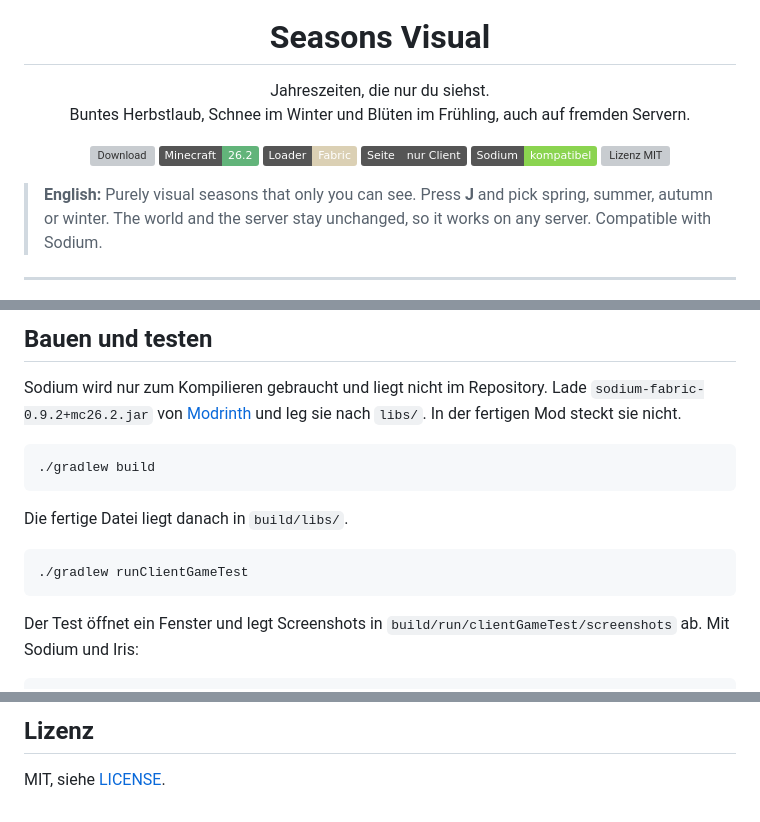
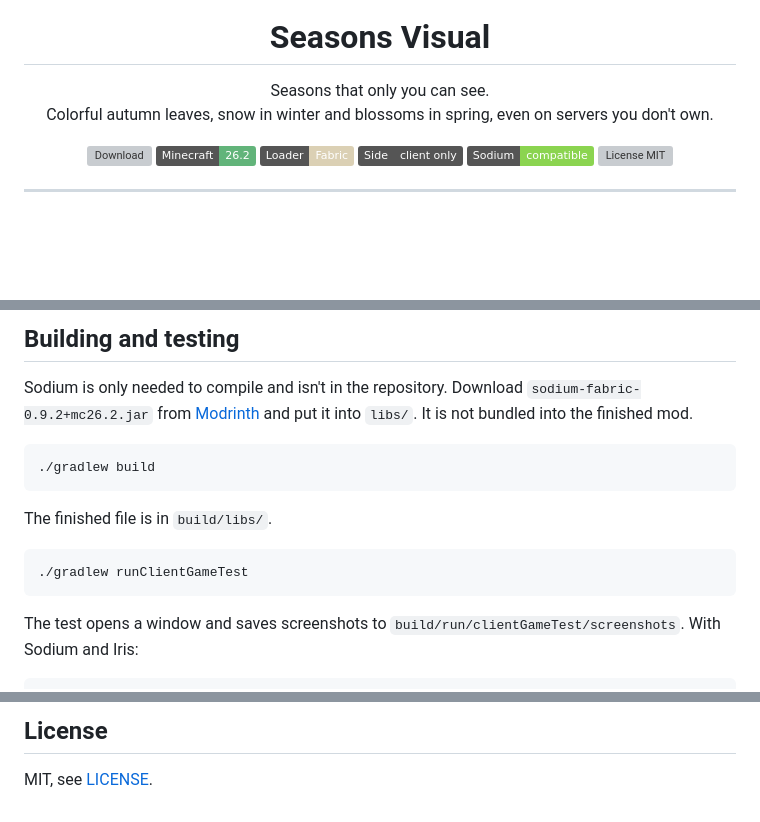
Before and after one commit to Lenno70270/seasons-visual, a Markdown page: README.md, 3 parts joined by grey strips. GitHub-like rendering; badges without logos; blank space fills up the shorter version; grey boxes are pictures that could not be loaded.

````diff
--- a/README.md
+++ b/README.md
@@ -5,21 +5,18 @@
 <h1 align="center">Seasons Visual</h1>
 
 <p align="center">
-  Jahreszeiten, die nur du siehst.<br>
-  Buntes Herbstlaub, Schnee im Winter und Blüten im Frühling, auch auf fremden Servern.
+  Seasons that only you can see.<br>
+  Colorful autumn leaves, snow in winter and blossoms in spring, even on servers you don't own.
 </p>
 
 <p align="center">
   <a href="https://github.com/Lenno70270/seasons-visual/releases/latest"><img src="https://img.shields.io/github/v/release/Lenno70270/seasons-visual?label=Download&color=e8743b" alt="Download"></a>
   <img src="https://img.shields.io/badge/Minecraft-26.2-62B47A" alt="Minecraft 26.2">
   <img src="https://img.shields.io/badge/Loader-Fabric-DBD0B4" alt="Fabric">
-  <img src="https://img.shields.io/badge/Seite-nur%20Client-555" alt="Nur Client">
-  <img src="https://img.shields.io/badge/Sodium-kompatibel-8bd450" alt="Sodium kompatibel">
-  <img src="https://img.shields.io/github/license/Lenno70270/seasons-visual" alt="Lizenz MIT">
+  <img src="https://img.shields.io/badge/Side-client%20only-555" alt="Client only">
+  <img src="https://img.shields.io/badge/Sodium-compatible-8bd450" alt="Sodium compatible">
+  <img src="https://img.shields.io/github/license/Lenno70270/seasons-visual" alt="License MIT">
 </p>
-
-> **English:** Purely visual seasons that only you can see. Press **J** and pick spring, summer, autumn or winter.
-> The world and the server stay unchanged, so it works on any server. Compatible with Sodium.
 
 ---
 
@@ -77,19 +76,19 @@ Im Menü gibt es außerdem **Eisiges Wasser** und **Partikel** (Normal, Wenig, A
 
-## Bauen und testen
+## Building and testing
 
-Sodium wird nur zum Kompilieren gebraucht und liegt nicht im Repository. Lade `sodium-fabric-0.9.2+mc26.2.jar` von
-[Modrinth](https://modrinth.com/mod/sodium) und leg sie nach `libs/`. In der fertigen Mod steckt sie nicht.
+Sodium is only needed to compile and isn't in the repository. Download `sodium-fabric-0.9.2+mc26.2.jar` from
+[Modrinth](https://modrinth.com/mod/sodium) and put it into `libs/`. It is not bundled into the finished mod.
 
 ```bash
 ./gradlew build
 ```
 
-Die fertige Datei liegt danach in `build/libs/`.
+The finished file is in `build/libs/`.
 
 ```bash
 ./gradlew runClientGameTest
 ```
 
-Der Test öffnet ein Fenster und legt Screenshots in `build/run/clientGameTest/screenshots` ab. Mit Sodium und Iris:
+The test opens a window and saves screenshots to `build/run/clientGameTest/screenshots`. With Sodium and Iris:
 
 ```bash
@@ -97,5 +96,5 @@ Der Test öffnet ein Fenster und legt Screenshots in `build/run/clientGameTest/s
 ```
 
-## Lizenz
+## License
 
-MIT, siehe [LICENSE](LICENSE).
+MIT, see [LICENSE](LICENSE).
````
Also changed, not shown: other parts of README.md (+36 -34 lines), docs/jahreszeiten.png (deleted), docs/menu.png (added), docs/menue.png (deleted), docs/winter.png, 10 other files.
